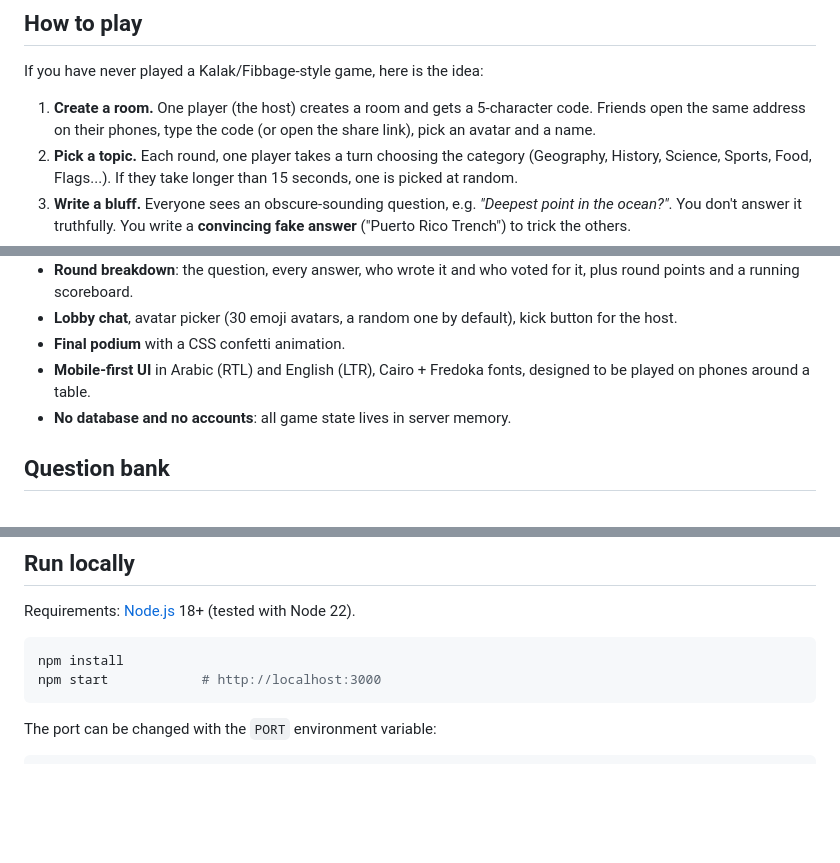
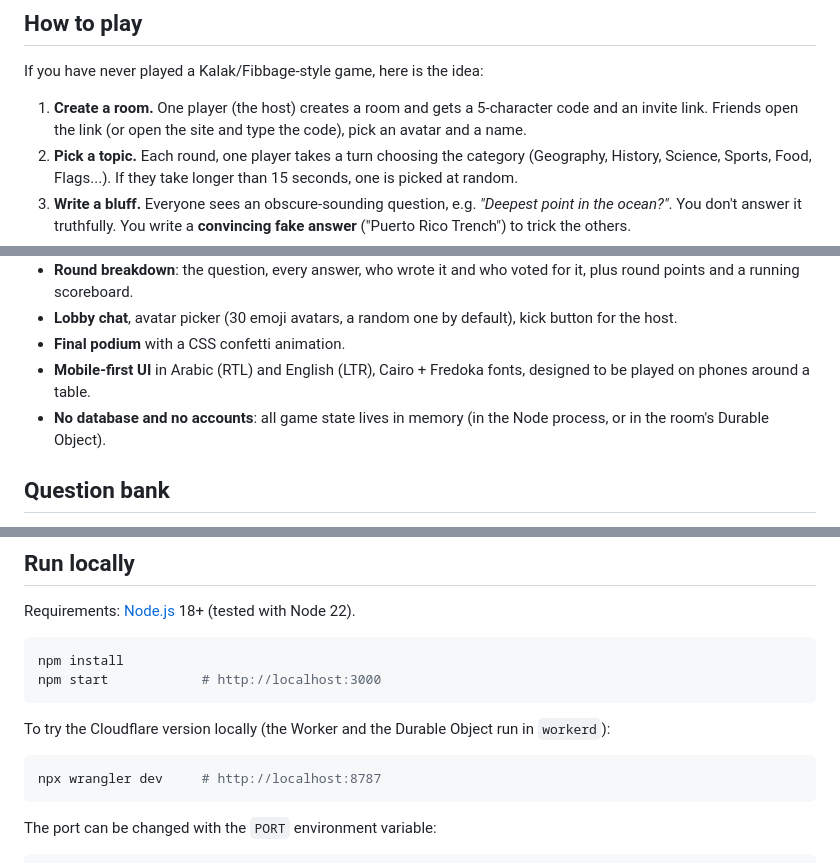
Before and after one commit to naniiic137/Kalak, a Markdown page: README.md, 3 parts joined by grey strips. GitHub-like rendering; blank space fills up the shorter version.

````diff
--- a/README.md
+++ b/README.md
@@ -18,7 +22,7 @@ A browser party game for 2–12 friends in the same room (or on the same Wi-Fi):
 
 If you have never played a Kalak/Fibbage-style game, here is the idea:
 
-1. **Create a room.** One player (the host) creates a room and gets a 5-character code. Friends open the same address on their phones, type the code (or open the share link), pick an avatar and a name.
+1. **Create a room.** One player (the host) creates a room and gets a 5-character code and an invite link. Friends open the link (or open the site and type the code), pick an avatar and a name.
 2. **Pick a topic.** Each round, one player takes a turn choosing the category (Geography, History, Science, Sports, Food, Flags...). If they take longer than 15 seconds, one is picked at random.
 3. **Write a bluff.** Everyone sees an obscure-sounding question, e.g. *"Deepest point in the ocean?"*. You don't answer it truthfully. You write a **convincing fake answer** ("Puerto Rico Trench") to trick the others.
 4. **Find the truth.** The real answer is shuffled in with all the bluffs. Everyone votes for the one they think is real.
@@ -47,7 +52,7 @@ After the last round, a podium shows the top three (players with equal scores sh
 - **Lobby chat**, avatar picker (30 emoji avatars, a random one by default), kick button for the host.
 - **Final podium** with a CSS confetti animation.
 - **Mobile-first UI** in Arabic (RTL) and English (LTR), Cairo + Fredoka fonts, designed to be played on phones around a table.
-- **No database and no accounts**: all game state lives in server memory.
+- **No database and no accounts**: all game state lives in memory (in the Node process, or in the room's Durable Object).
 
 ## Question bank
 
@@ -121,6 +133,12 @@ Requirements: [Node.js](https://nodejs.org/) 18+ (tested with Node 22).
 ```bash
 npm install
 npm start            # http://localhost:3000
+```
+
+To try the Cloudflare version locally (the Worker and the Durable Object run in `workerd`):
+
+```bash
+npx wrangler dev     # http://localhost:8787
 ```
 
 The port can be changed with the `PORT` environment variable:
````
Also changed, not shown: other parts of README.md (+53 -24 lines).
